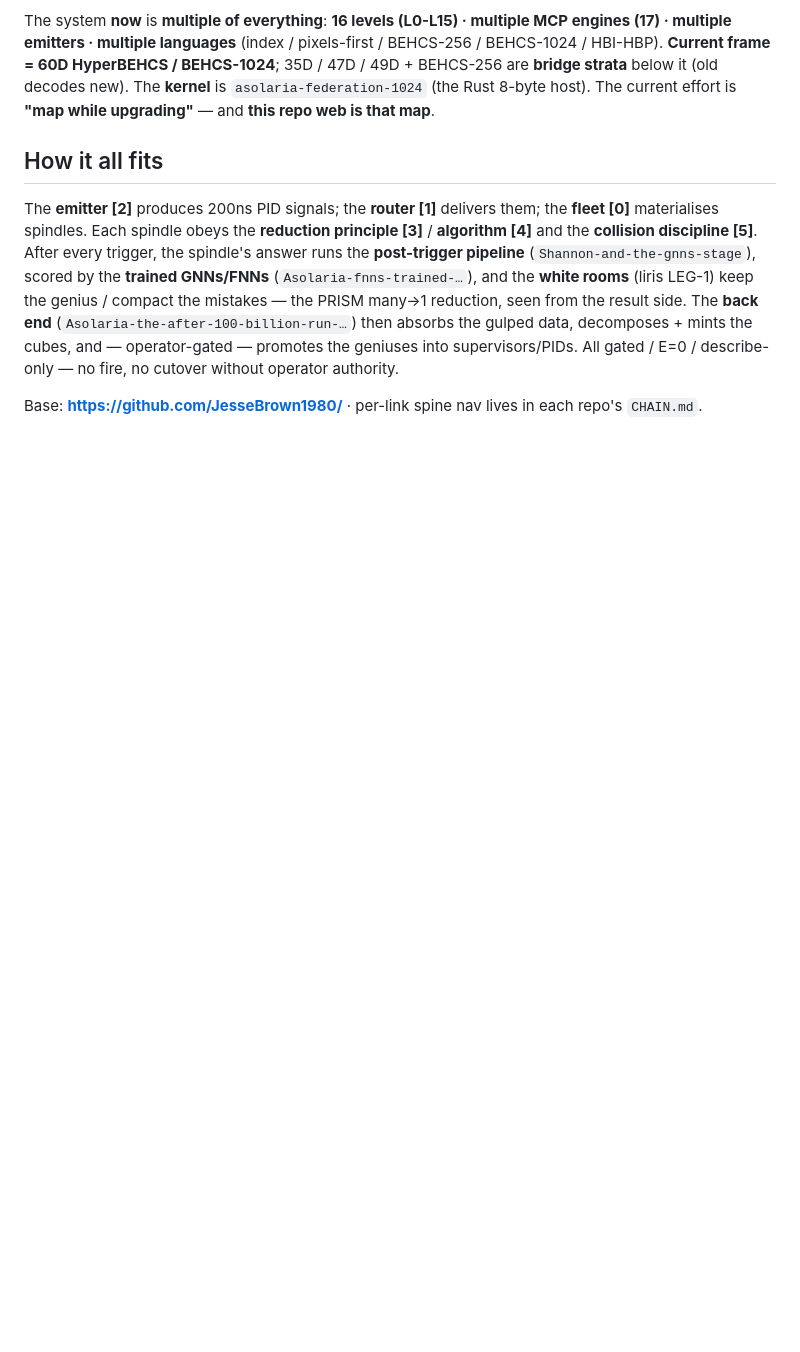
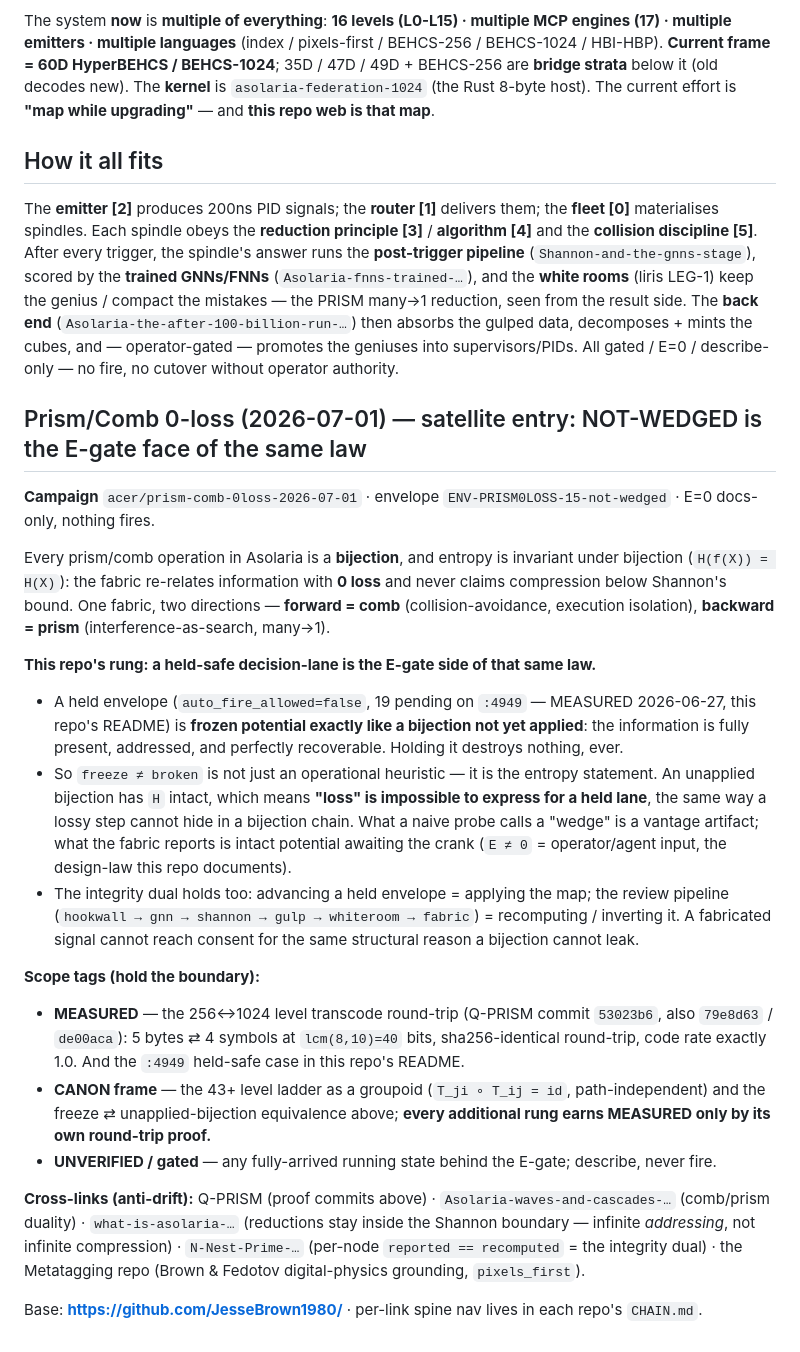
Before and after one commit to JesseBrown1980/NOT-WEDGED-SYSTEM-RULE-and-explanation-Asolaria, a Markdown page: MAP.md, the part around the change. Drawn GitHub-style; blank space fills up the shorter version.

Commit message:
Prism/Comb 0-loss law: held-safe lanes are the E-gate face of the bijection law
A held envelope is frozen potential exactly like a bijection not yet
applied: H(f(X)) = H(X) whether or not f has been cranked, so freeze != broken
and loss is impossible to express for a held decision-lane. Adapted satellite
entry in MAP.md; only the 256<->1024 rung is MEASURED (Q-PRISM 53023b6).

Seat: PROF-SENTINEL pid=4e257f4111dc33ad hilbert=1391 (fabric roster 2026-06-10, office-fed)
Envelope: ENV-PRISM0LOSS-15-not-wedged campaign acer/prism-comb-0loss-2026-07-01
Authorization: OP-JESSE apex-real-human 2026-07-01 all-levels (OPERATOR_OWNER_OVERRIDE); E=0 docs-only, nothing fired

Co-Authored-By: Claude Fable 5 <noreply@anthropic.com>
Claude-Session: https://claude.ai/code/session_01GqFNcrDfzaYhSEQN54TsAG

```diff
--- a/MAP.md
+++ b/MAP.md
@@ -74,4 +74,41 @@ from the result side. The **back end** (`Asolaria-the-after-100-billion-run-…`
 data, decomposes + mints the cubes, and — operator-gated — promotes the geniuses into supervisors/PIDs.
 All gated / E=0 / describe-only — no fire, no cutover without operator authority.
 
+## Prism/Comb 0-loss (2026-07-01) — satellite entry: NOT-WEDGED is the E-gate face of the same law
+
+**Campaign** `acer/prism-comb-0loss-2026-07-01` · envelope `ENV-PRISM0LOSS-15-not-wedged` · E=0 docs-only, nothing fires.
+
+Every prism/comb operation in Asolaria is a **bijection**, and entropy is invariant under bijection
+(`H(f(X)) = H(X)`): the fabric re-relates information with **0 loss** and never claims compression
+below Shannon's bound. One fabric, two directions — **forward = comb** (collision-avoidance,
+execution isolation), **backward = prism** (interference-as-search, many→1).
+
+**This repo's rung: a held-safe decision-lane is the E-gate side of that same law.**
+- A held envelope (`auto_fire_allowed=false`, 19 pending on `:4949` — MEASURED 2026-06-27, this
+  repo's README) is **frozen potential exactly like a bijection not yet applied**: the information
+  is fully present, addressed, and perfectly recoverable. Holding it destroys nothing, ever.
+- So `freeze ≠ broken` is not just an operational heuristic — it is the entropy statement. An
+  unapplied bijection has `H` intact, which means **"loss" is impossible to express for a held
+  lane**, the same way a lossy step cannot hide in a bijection chain. What a naive probe calls a
+  "wedge" is a vantage artifact; what the fabric reports is intact potential awaiting the crank
+  (`E ≠ 0` = operator/agent input, the design-law this repo documents).
+- The integrity dual holds too: advancing a held envelope = applying the map; the review pipeline
+  (`hookwall → gnn → shannon → gulp → whiteroom → fabric`) = recomputing / inverting it. A
+  fabricated signal cannot reach consent for the same structural reason a bijection cannot leak.
+
+**Scope tags (hold the boundary):**
+- **MEASURED** — the 256↔1024 level transcode round-trip (Q-PRISM commit `53023b6`, also
+  `79e8d63` / `de00aca`): 5 bytes ⇄ 4 symbols at `lcm(8,10)=40` bits, sha256-identical round-trip,
+  code rate exactly 1.0. And the `:4949` held-safe case in this repo's README.
+- **CANON frame** — the 43+ level ladder as a groupoid (`T_ji ∘ T_ij = id`, path-independent) and
+  the freeze ⇄ unapplied-bijection equivalence above; **every additional rung earns MEASURED only
+  by its own round-trip proof.**
+- **UNVERIFIED / gated** — any fully-arrived running state behind the E-gate; describe, never fire.
+
+**Cross-links (anti-drift):** Q-PRISM (proof commits above) ·
+`Asolaria-waves-and-cascades-…` (comb/prism duality) · `what-is-asolaria-…` (reductions stay
+inside the Shannon boundary — infinite *addressing*, not infinite compression) ·
+`N-Nest-Prime-…` (per-node `reported == recomputed` = the integrity dual) · the Metatagging repo
+(Brown & Fedotov digital-physics grounding, `pixels_first`).
+
 Base: **https://github.com/JesseBrown1980/** · per-link spine nav lives in each repo's `CHAIN.md`.
```
